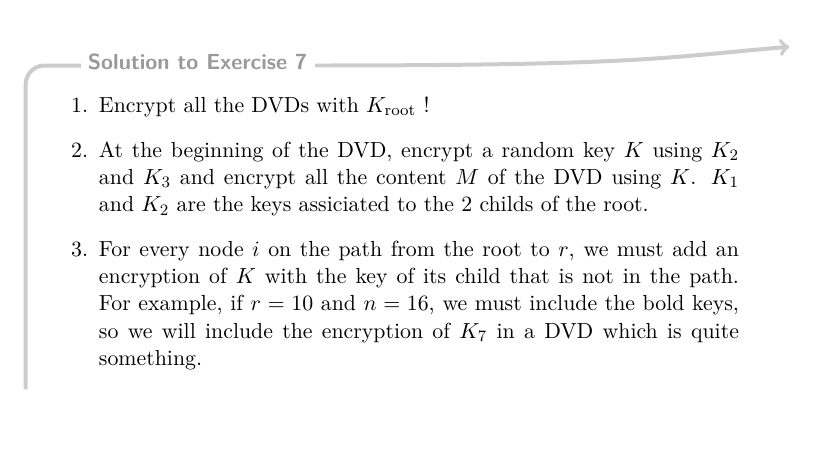
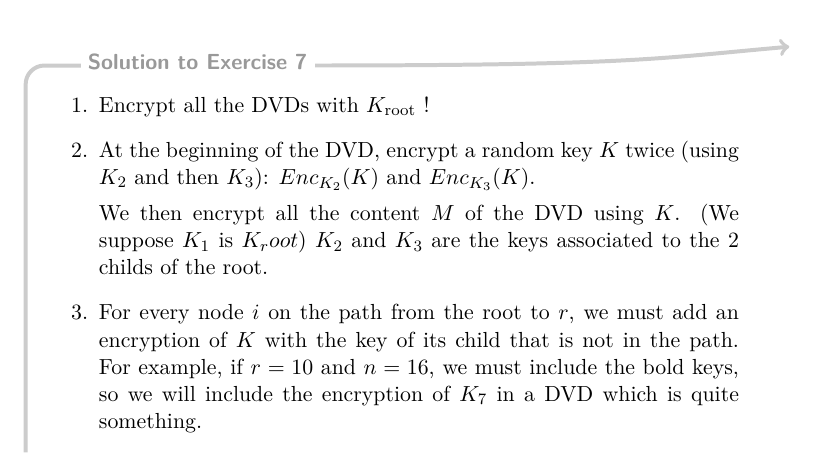
Before and after one commit to blegat/LMAT2450-exercises, a LaTeX problem sheet (LMAT2450-exercises-Sol.tex, which reads APE2.tex): part of page 11 of 28, cut so that both start at the same text. Compiled offline with pdfLaTeX.

Commit message:
APE2: Question 7.2: precisions about encryption of K

```diff
--- a/APE2.tex
+++ b/APE2.tex
@@ -191,9 +191,10 @@
 \begin{solution}
   \begin{enumerate}
     \item Encrypt all the DVDs with $K_\text{root}$ !
-    \item At the beginning of the DVD, encrypt a random key $K$ using $K_2$ and $K_3$ and encrypt all the content
-      $M$ of the DVD using $K$.
-      $K_1$ and $K_2$ are the keys assiciated to the 2 childs of the root.
+    \item At the beginning of the DVD, encrypt a random key $K$ twice (using $K_2$ and then $K_3$): $Enc_{K_2}(K)$ and $Enc_{K_3}(K)$.
+
+      We then encrypt all the content $M$ of the DVD using $K$. (We suppose $K_1$ is $K_root$)
+      $K_2$ and $K_3$ are the keys associated to the 2 childs of the root.
     \item
       For every node $i$ on the path from the root to $r$, we must add an encryption of $K$ with the key of its child that is not in the path.
       For example, if $r = 10$ and $n = 16$, we must include the bold keys,
```
